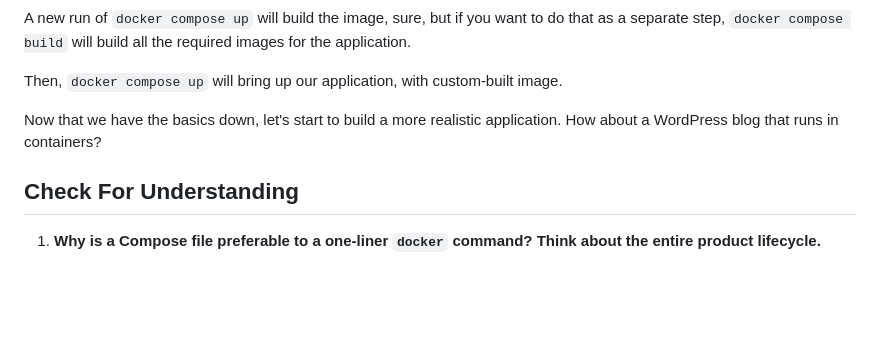
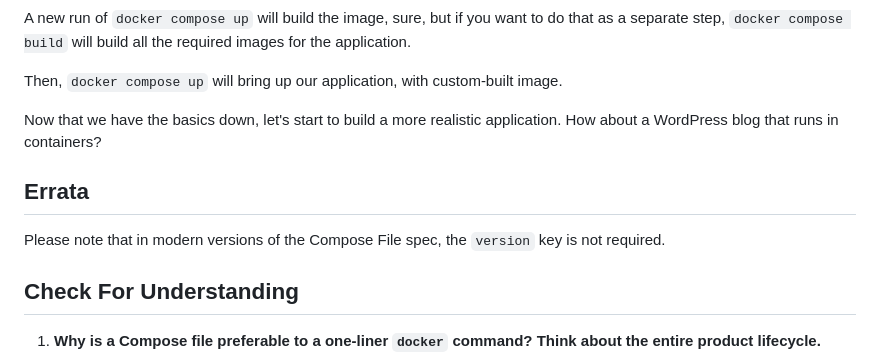
Before and after one commit to The-Taggart-Institute/container-essentials, a Markdown page: 4-building/4-5_compose.md, the part around the change. Rendered like a GitHub page; blank space fills up the shorter version.

Commit message:
Add 4-5 errata

```diff
--- a/4-building/4-5_compose.md
+++ b/4-building/4-5_compose.md
@@ -113,6 +113,10 @@ Then, `docker compose up` will bring up our application, with custom-built image
 
 Now that we have the basics down, let's start to build a more realistic application. How about a WordPress blog that runs in containers?
 
+## Errata
+
+Please note that in modern versions of the Compose File spec, the `version` key is not required.
+
 ## Check For Understanding
 
 1. **Why is a Compose file preferable to a one-liner `docker` command? Think about the entire product lifecycle.**
```
